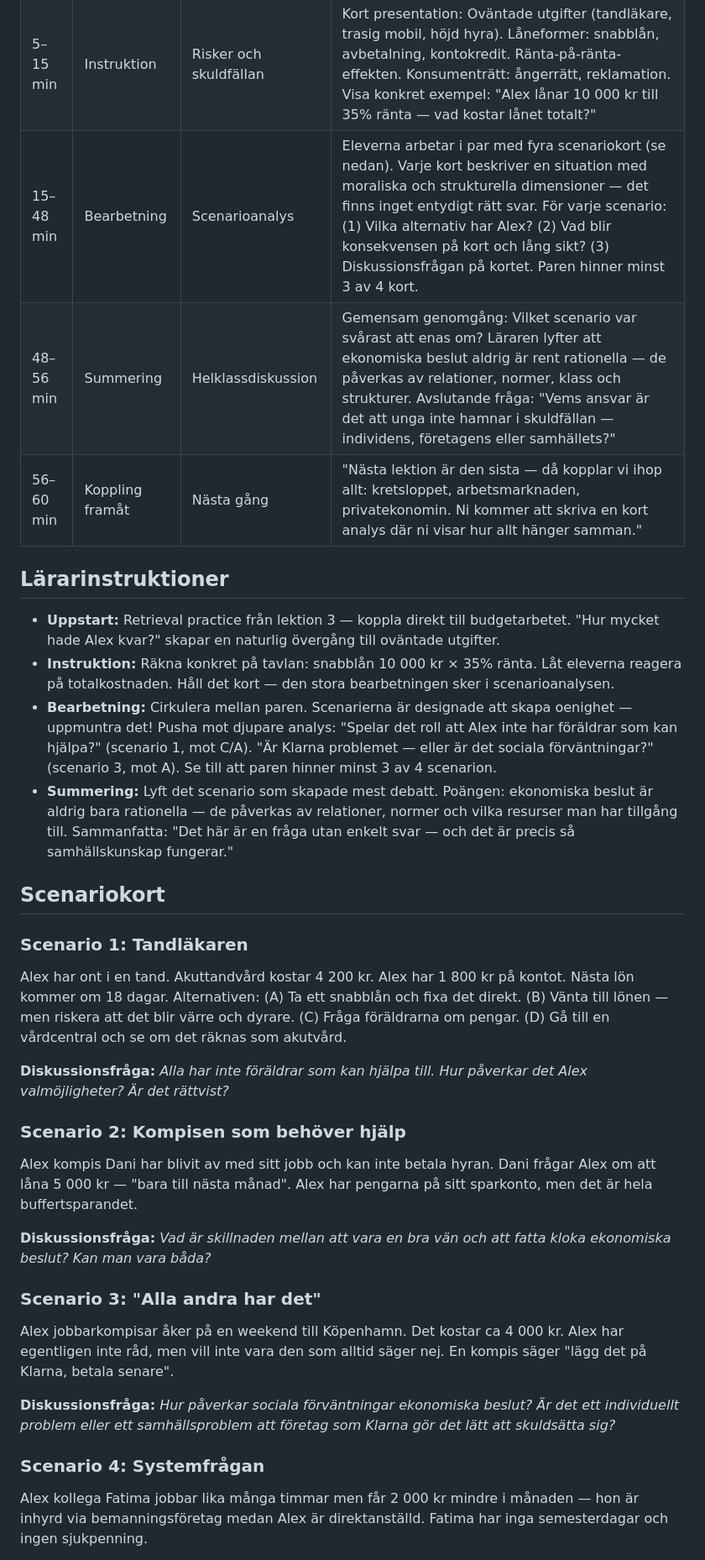
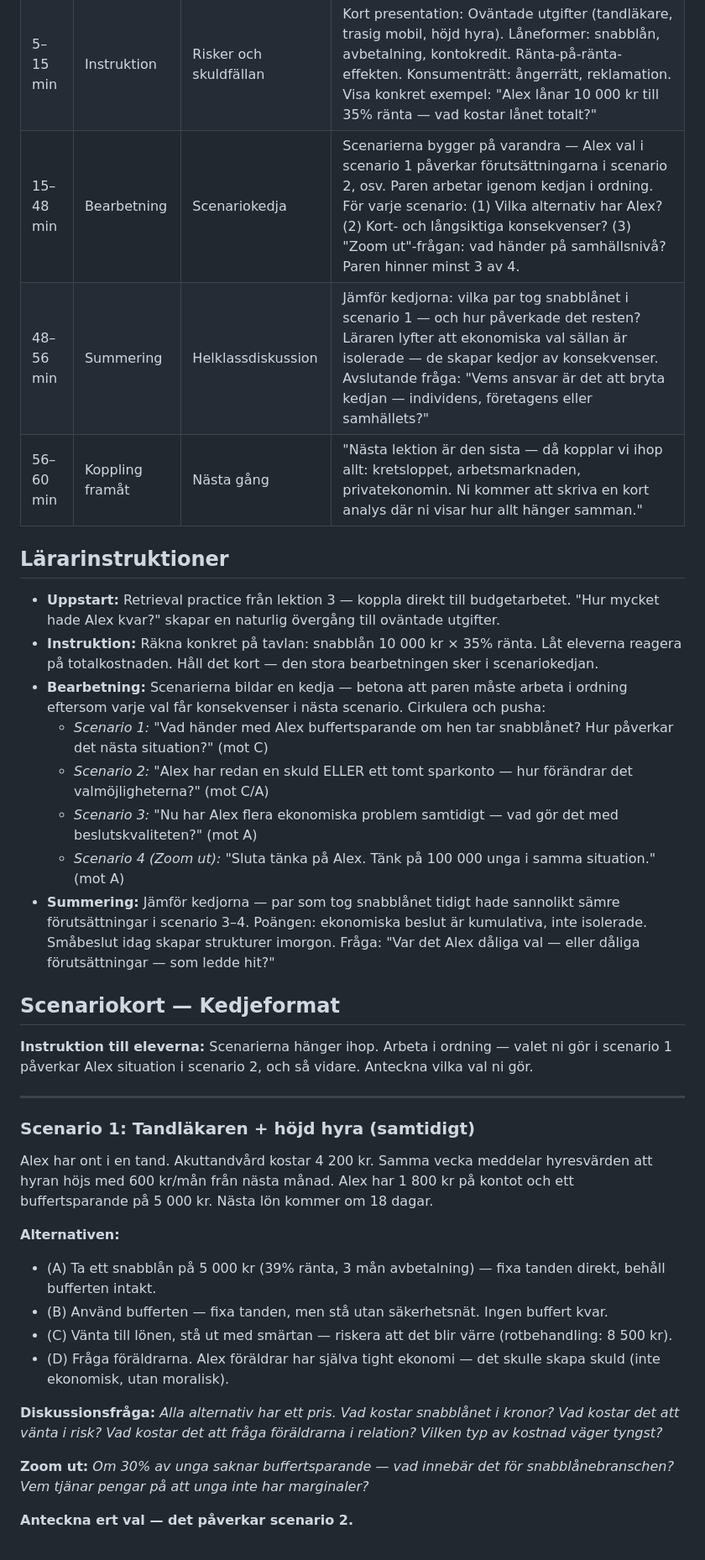
Before and after one commit to anderskarl929/undervisningsmaterial, a Markdown page: Samhällskunskap/Ungas ekonomi/lektion-4.md, the part around one of its changes. Shown at 84% size. Drawn GitHub-style.

```diff
--- a/Samhällskunskap/Ungas ekonomi/lektion-4.md
+++ b/Samhällskunskap/Ungas ekonomi/lektion-4.md
@@ -34,34 +35,39 @@ status: klar
 |-----|-----|-----------|-------------|
 | 0–5 min | Uppstart | Retrieval practice | "Hur mycket hade Alex kvar varje månad i er budget? Vad var den svåraste prioriteringen?" Snabb genomgång i par (2 min) och helklass (2 min). Koppla: "Idag ska vi se vad som händer när det oväntade inträffar." |
 | 5–15 min | Instruktion | Risker och skuldfällan | Kort presentation: Oväntade utgifter (tandläkare, trasig mobil, höjd hyra). Låneformer: snabblån, avbetalning, kontokredit. Ränta-på-ränta-effekten. Konsumenträtt: ångerrätt, reklamation. Visa konkret exempel: "Alex lånar 10 000 kr till 35% ränta — vad kostar lånet totalt?" |
-| 15–48 min | Bearbetning | Scenarioanalys | Eleverna arbetar i par med fyra scenariokort (se nedan). Varje kort beskriver en situation med moraliska och strukturella dimensioner — det finns inget entydigt rätt svar. För varje scenario: (1) Vilka alternativ har Alex? (2) Vad blir konsekvensen på kort och lång sikt? (3) Diskussionsfrågan på kortet. Paren hinner minst 3 av 4 kort. |
-| 48–56 min | Summering | Helklassdiskussion | Gemensam genomgång: Vilket scenario var svårast att enas om? Läraren lyfter att ekonomiska beslut aldrig är rent rationella — de påverkas av relationer, normer, klass och strukturer. Avslutande fråga: "Vems ansvar är det att unga inte hamnar i skuldfällan — individens, företagens eller samhällets?" |
+| 15–48 min | Bearbetning | Scenariokedja | Scenarierna bygger på varandra — Alex val i scenario 1 påverkar förutsättningarna i scenario 2, osv. Paren arbetar igenom kedjan i ordning. För varje scenario: (1) Vilka alternativ har Alex? (2) Kort- och långsiktiga konsekvenser? (3) "Zoom ut"-frågan: vad händer på samhällsnivå? Paren hinner minst 3 av 4. |
+| 48–56 min | Summering | Helklassdiskussion | Jämför kedjorna: vilka par tog snabblånet i scenario 1 — och hur påverkade det resten? Läraren lyfter att ekonomiska val sällan är isolerade — de skapar kedjor av konsekvenser. Avslutande fråga: "Vems ansvar är det att bryta kedjan — individens, företagens eller samhällets?" |
 | 56–60 min | Koppling framåt | Nästa gång | "Nästa lektion är den sista — då kopplar vi ihop allt: kretsloppet, arbetsmarknaden, privatekonomin. Ni kommer att skriva en kort analys där ni visar hur allt hänger samman." |
 
 ## Lärarinstruktioner
 
 - **Uppstart:** Retrieval practice från lektion 3 — koppla direkt till budgetarbetet. "Hur mycket hade Alex kvar?" skapar en naturlig övergång till oväntade utgifter.
-- **Instruktion:** Räkna konkret på tavlan: snabblån 10 000 kr × 35% ränta. Låt eleverna reagera på totalkostnaden. Håll det kort — den stora bearbetningen sker i scenarioanalysen.
-- **Bearbetning:** Cirkulera mellan paren. Scenarierna är designade att skapa oenighet — uppmuntra det! Pusha mot djupare analys: "Spelar det roll att Alex inte har föräldrar som kan hjälpa?" (scenario 1, mot C/A). "Är Klarna problemet — eller är det sociala förväntningar?" (scenario 3, mot A). Se till att paren hinner minst 3 av 4 scenarion.
-- **Summering:** Lyft det scenario som skapade mest debatt. Poängen: ekonomiska beslut är aldrig bara rationella — de påverkas av relationer, normer och vilka resurser man har tillgång till. Sammanfatta: "Det här är en fråga utan enkelt svar — och det är precis så samhällskunskap fungerar."
+- **Instruktion:** Räkna konkret på tavlan: snabblån 10 000 kr × 35% ränta. Låt eleverna reagera på totalkostnaden. Håll det kort — den stora bearbetningen sker i scenariokedjan.
+- **Bearbetning:** Scenarierna bildar en kedja — betona att paren måste arbeta i ordning eftersom varje val får konsekvenser i nästa scenario. Cirkulera och pusha:
+  - *Scenario 1:* "Vad händer med Alex buffertsparande om hen tar snabblånet? Hur påverkar det nästa situation?" (mot C)
+  - *Scenario 2:* "Alex har redan en skuld ELLER ett tomt sparkonto — hur förändrar det valmöjligheterna?" (mot C/A)
+  - *Scenario 3:* "Nu har Alex flera ekonomiska problem samtidigt — vad gör det med beslutskvaliteten?" (mot A)
+  - *Scenario 4 (Zoom ut):* "Sluta tänka på Alex. Tänk på 100 000 unga i samma situation." (mot A)
+- **Summering:** Jämför kedjorna — par som tog snabblånet tidigt hade sannolikt sämre förutsättningar i scenario 3–4. Poängen: ekonomiska beslut är kumulativa, inte isolerade. Småbeslut idag skapar strukturer imorgon. Fråga: "Var det Alex dåliga val — eller dåliga förutsättningar — som ledde hit?"
 
-## Scenariokort
+## Scenariokort — Kedjeformat
 
-### Scenario 1: Tandläkaren
-Alex har ont i en tand. Akuttandvård kostar 4 200 kr. Alex har 1 800 kr på kontot. Nästa lön kommer om 18 dagar. Alternativen: (A) Ta ett snabblån och fixa det direkt. (B) Vänta till lönen — men riskera att det blir värre och dyrare. (C) Fråga föräldrarna om pengar. (D) Gå till en vårdcentral och se om det räknas som akutvård.
+**Instruktion till eleverna:** Scenarierna hänger ihop. Arbeta i ordning — valet ni gör i scenario 1 påverkar Alex situation i scenario 2, och så vidare. Anteckna vilka val ni gör.
 
-**Diskussionsfråga:** *Alla har inte föräldrar som kan hjälpa till. Hur påverkar det Alex valmöjligheter? Är det rättvist?*
+---
 
-### Scenario 2: Kompisen som behöver hjälp
-Alex kompis Dani har blivit av med sitt jobb och kan inte betala hyran. Dani frågar Alex om att låna 5 000 kr — "bara till nästa månad". Alex har pengarna på sitt sparkonto, men det är hela buffertsparandet.
+### Scenario 1: Tandläkaren + höjd hyra (samtidigt)
+Alex har ont i en tand. Akuttandvård kostar 4 200 kr. Samma vecka meddelar hyresvärden att hyran höjs med 600 kr/mån från nästa månad. Alex har 1 800 kr på kontot och ett buffertsparande på 5 000 kr. Nästa lön kommer om 18 dagar.
 
-**Diskussionsfråga:** *Vad är skillnaden mellan att vara en bra vän och att fatta kloka ekonomiska beslut? Kan man vara båda?*
+**Alternativen:**
+- (A) Ta ett snabblån på 5 000 kr (39% ränta, 3 mån avbetalning) — fixa tanden direkt, behåll bufferten intakt.
+- (B) Använd bufferten — fixa tanden, men stå utan säkerhetsnät. Ingen buffert kvar.
+- (C) Vänta till lönen, stå ut med smärtan — riskera att det blir värre (rotbehandling: 8 500 kr).
+- (D) Fråga föräldrarna. Alex föräldrar har själva tight ekonomi — det skulle skapa skuld (inte ekonomisk, utan moralisk).
 
-### Scenario 3: "Alla andra har det"
-Alex jobbarkompisar åker på en weekend till Köpenhamn. Det kostar ca 4 000 kr. Alex har egentligen inte råd, men vill inte vara den som alltid säger nej. En kompis säger "lägg det på Klarna, betala senare".
+**Diskussionsfråga:** *Alla alternativ har ett pris. Vad kostar snabblånet i kronor? Vad kostar det att vänta i risk? Vad kostar det att fråga föräldrarna i relation? Vilken typ av kostnad väger tyngst?*
 
-**Diskussionsfråga:** *Hur påverkar sociala förväntningar ekonomiska beslut? Är det ett individuellt problem eller ett samhällsproblem att företag som Klarna gör det lätt att skuldsätta sig?*
+**Zoom ut:** *Om 30% av unga saknar buffertsparande — vad innebär det för snabblånebranschen? Vem tjänar pengar på att unga inte har marginaler?*
 
-### Scenario 4: Systemfrågan
-Alex kollega Fatima jobbar lika många timmar men får 2 000 kr mindre i månaden — hon är inhyrd via bemanningsföretag medan Alex är direktanställd. Fatima har inga semesterdagar och ingen sjukpenning.
+**Anteckna ert val — det påverkar scenario 2.**
 
```
Also changed, not shown: other parts of Samhällskunskap/Ungas ekonomi/lektion-4.md (+61 -7 lines).
